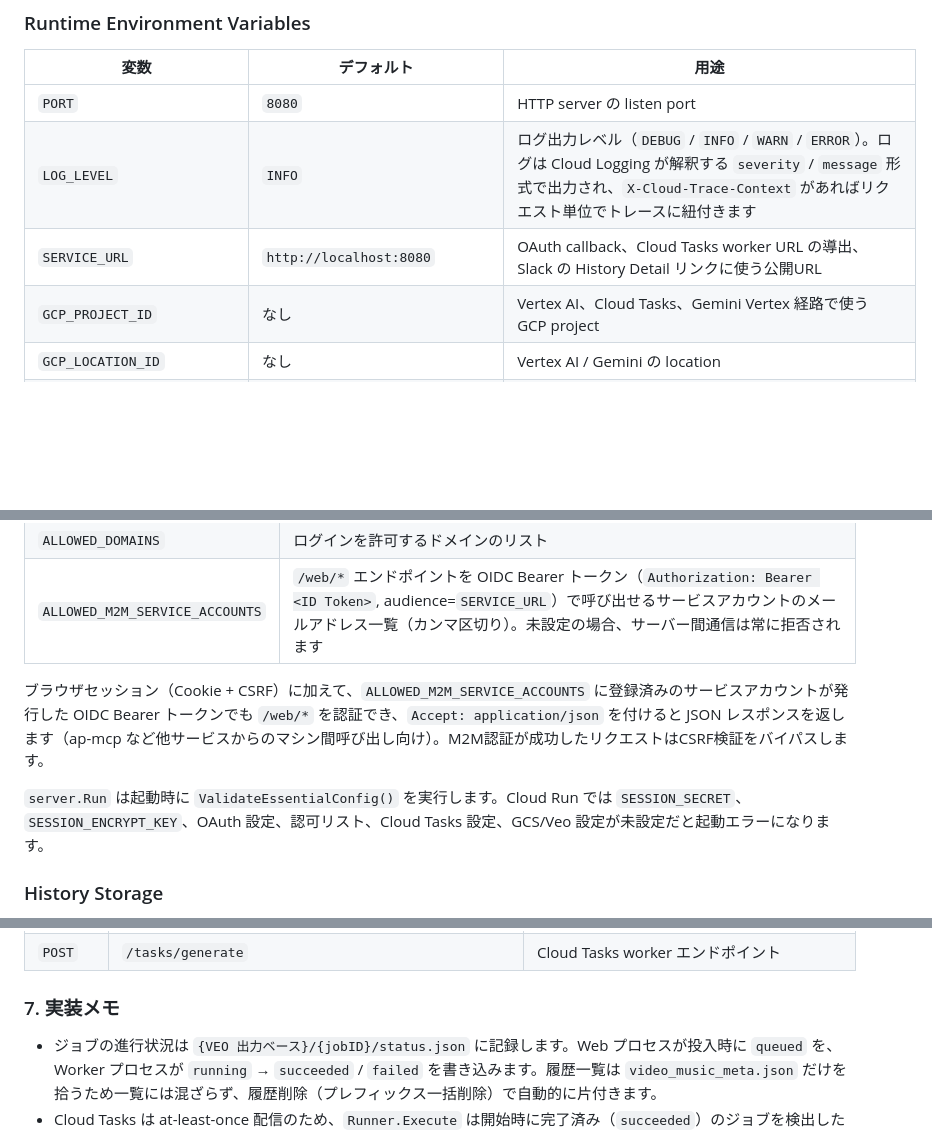
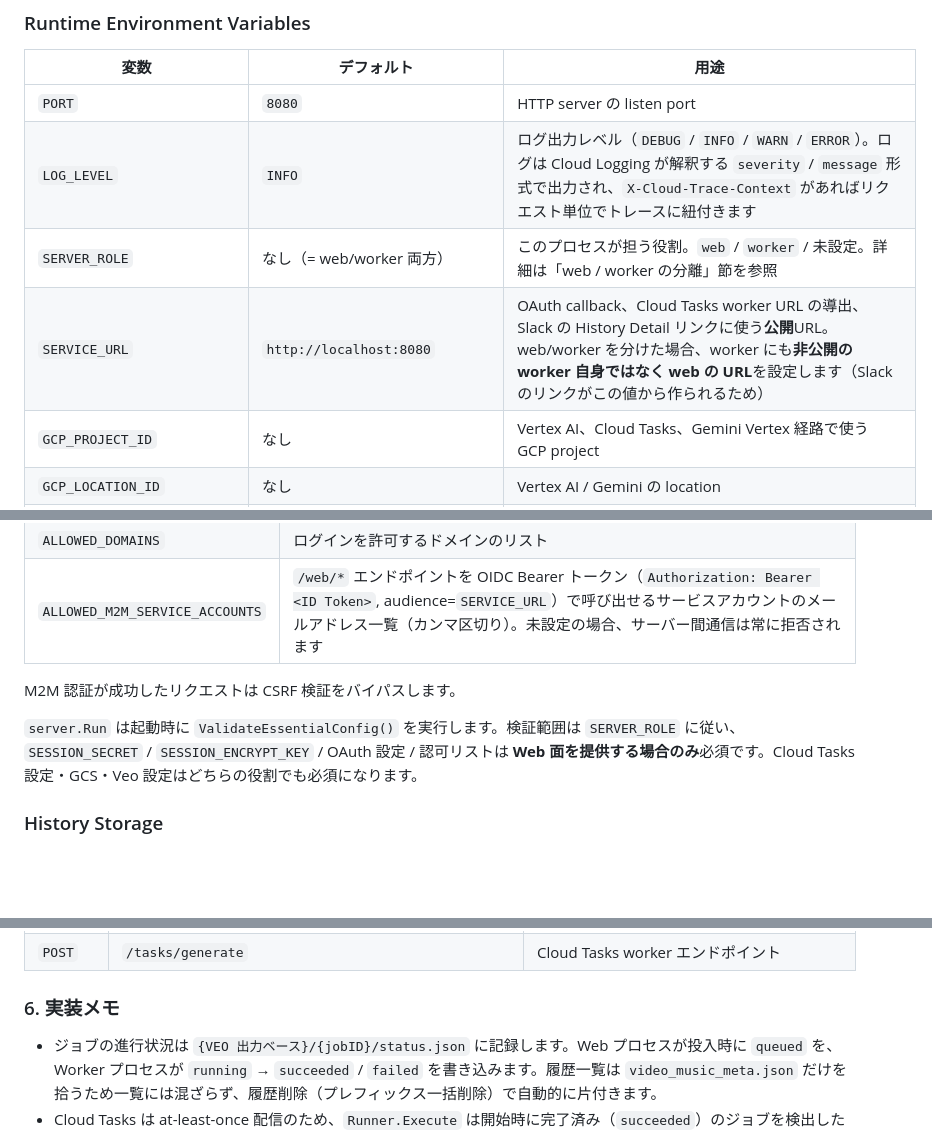
Before and after one commit to shouni/ap-mv, a Markdown page: README.md, 3 parts joined by grey strips. Drawn GitHub-style; blank space fills up the shorter version.

Commit message:
Update README.md: Add `SERVER_ROLE` variable and expand role-specific details for Web/Worker separation, including configuration requirements, Cloud Run deployment specifics, and dependency changes.

```diff
--- a/README.md
+++ b/README.md
@@ -132,7 +132,8 @@ Cloud Run 実行では `internal/adapters.VertexVeoRunner` を DI します。
 | --- | --- | --- |
 | `PORT` | `8080` | HTTP server の listen port |
 | `LOG_LEVEL` | `INFO` | ログ出力レベル（`DEBUG` / `INFO` / `WARN` / `ERROR`）。ログは Cloud Logging が解釈する `severity` / `message` 形式で出力され、`X-Cloud-Trace-Context` があればリクエスト単位でトレースに紐付きます |
-| `SERVICE_URL` | `http://localhost:8080` | OAuth callback、Cloud Tasks worker URL の導出、Slack の History Detail リンクに使う公開URL |
+| `SERVER_ROLE` | なし（= web/worker 両方） | このプロセスが担う役割。`web` / `worker` / 未設定。詳細は「web / worker の分離」節を参照 |
+| `SERVICE_URL` | `http://localhost:8080` | OAuth callback、Cloud Tasks worker URL の導出、Slack の History Detail リンクに使う**公開**URL。web/worker を分けた場合、worker にも**非公開の worker 自身ではなく web の URL**を設定します（Slack のリンクがこの値から作られるため） |
 | `GCP_PROJECT_ID` | なし | Vertex AI、Cloud Tasks、Gemini Vertex 経路で使う GCP project |
 | `GCP_LOCATION_ID` | なし | Vertex AI / Gemini の location |
 | `AP_MV_BUCKET` | なし | workflow 出力、Recipe 読み込み、History repository が使う GCS bucket。`my-bucket` / `gs://my-bucket` のどちらも可 |
@@ -176,9 +177,9 @@ Cloud Run 実行では `SERVICE_URL` / `WORKER_URL` に HTTPS が必須です。
 | `ALLOWED_DOMAINS` | ログインを許可するドメインのリスト |
 | `ALLOWED_M2M_SERVICE_ACCOUNTS` | `/web/*` エンドポイントを OIDC Bearer トークン（`Authorization: Bearer <ID Token>`, audience=`SERVICE_URL`）で呼び出せるサービスアカウントのメールアドレス一覧（カンマ区切り）。未設定の場合、サーバー間通信は常に拒否されます |
 
-ブラウザセッション（Cookie + CSRF）に加えて、`ALLOWED_M2M_SERVICE_ACCOUNTS` に登録済みのサービスアカウントが発行した OIDC Bearer トークンでも `/web/*` を認証でき、`Accept: application/json` を付けると JSON レスポンスを返します（ap-mcp など他サービスからのマシン間呼び出し向け）。M2M認証が成功したリクエストはCSRF検証をバイパスします。
+M2M 認証が成功したリクエストは CSRF 検証をバイパスします。
 
-`server.Run` は起動時に `ValidateEssentialConfig()` を実行します。Cloud Run では `SESSION_SECRET`、`SESSION_ENCRYPT_KEY`、OAuth 設定、認可リスト、Cloud Tasks 設定、GCS/Veo 設定が未設定だと起動エラーになります。
+`server.Run` は起動時に `ValidateEssentialConfig()` を実行します。検証範囲は `SERVER_ROLE` に従い、`SESSION_SECRET` / `SESSION_ENCRYPT_KEY` / OAuth 設定 / 認可リストは **Web 面を提供する場合のみ**必須です。Cloud Tasks 設定・GCS・Veo 設定はどちらの役割でも必須になります。
 
 ### History Storage
 
@@ -367,7 +392,7 @@ sequenceDiagram
 | `POST` | `/web/history/{jobID}/generate-video` | 保存済みレシピから動画生成。`target=full` でフルMV、`target=<セクションインデックス>` でショート動画（`veo_model` / `aspect_ratio` 指定可） |
 | `POST` | `/tasks/generate` | Cloud Tasks worker エンドポイント |
 
-### 7. 実装メモ
+### 6. 実装メモ
 
 * ジョブの進行状況は `{VEO 出力ベース}/{jobID}/status.json` に記録します。Web プロセスが投入時に `queued` を、Worker プロセスが `running` → `succeeded` / `failed` を書き込みます。履歴一覧は `video_music_meta.json` だけを拾うため一覧には混ざらず、履歴削除（プレフィックス一括削除）で自動的に片付きます。
 * Cloud Tasks は at-least-once 配信のため、`Runner.Execute` は開始時に完了済み（`succeeded`）のジョブを検出したら処理を打ち切ります。通知失敗などでワーカーが一度エラーを返しただけでも再配信されるため、このガードが無いと Veo の生成コストが二重に発生します。
```
Also changed, not shown: other parts of README.md (+28 -4 lines).
